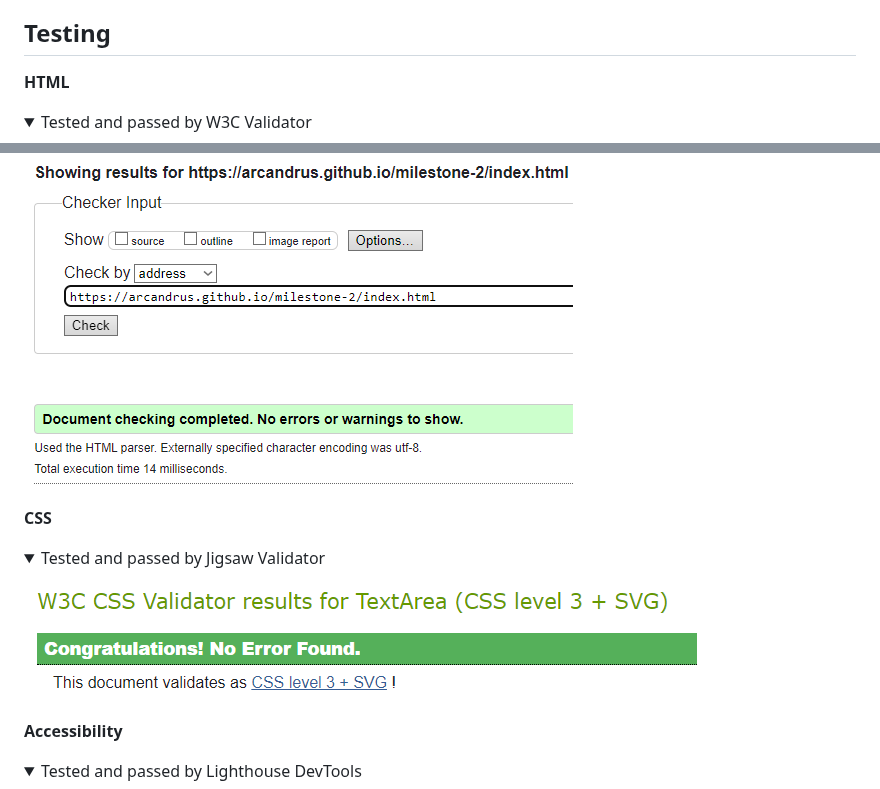
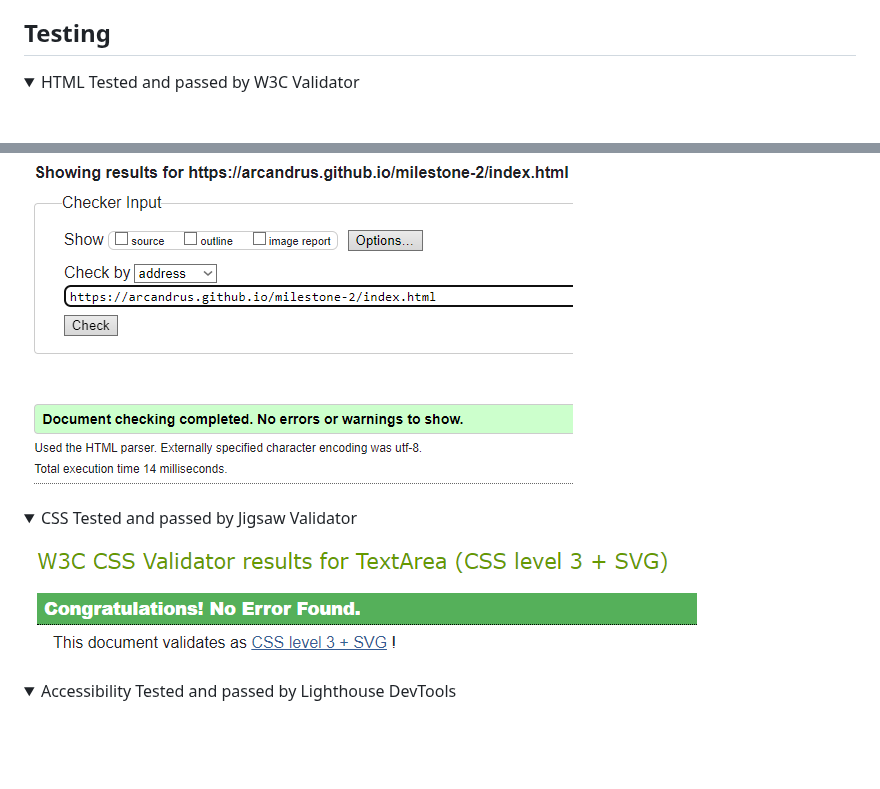
Before and after one commit to Arcandrus/milestone-2, a Markdown page: README.md, 2 parts joined by grey strips. Rendered like a GitHub page; folded sections open; blank space fills up the shorter version.

```diff
--- a/README.md
+++ b/README.md
@@ -71,23 +71,21 @@ The site has not yet been deployed using [GitPages](https://pages.github.com) in
 + The deployed site will update automatically upon new commits to the master branch.
 
 ## Testing
-**HTML**
+
 <details>
-<summary>Tested and passed by W3C Validator</summary>
+<summary>HTML Tested and passed by W3C Validator</summary>
 
 ![](./readme-assets/html_pass.png)
 </details>
 
-**CSS**
 <details>
-<summary>Tested and passed by Jigsaw Validator</summary>
+<summary>CSS Tested and passed by Jigsaw Validator</summary>
 
 ![](./readme-assets/css_pass.png)
 </details>
 
-**Accessibility**
 <details>
-<summary>Tested and passed by Lighthouse DevTools</summary>
+<summary>Accessibility Tested and passed by Lighthouse DevTools</summary>
 
 ![](./readme-assets/lighthouse.png)
 </details>
```
